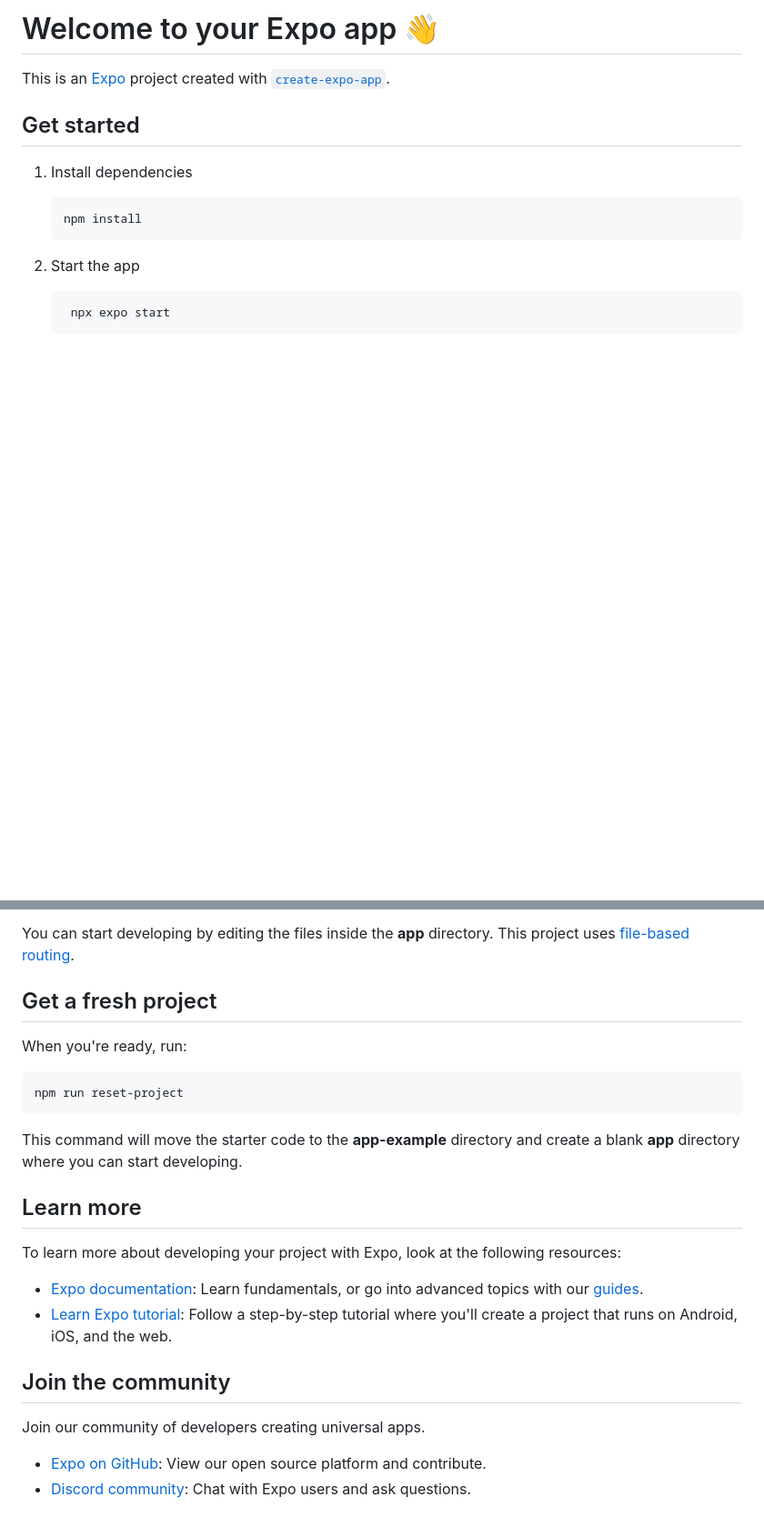
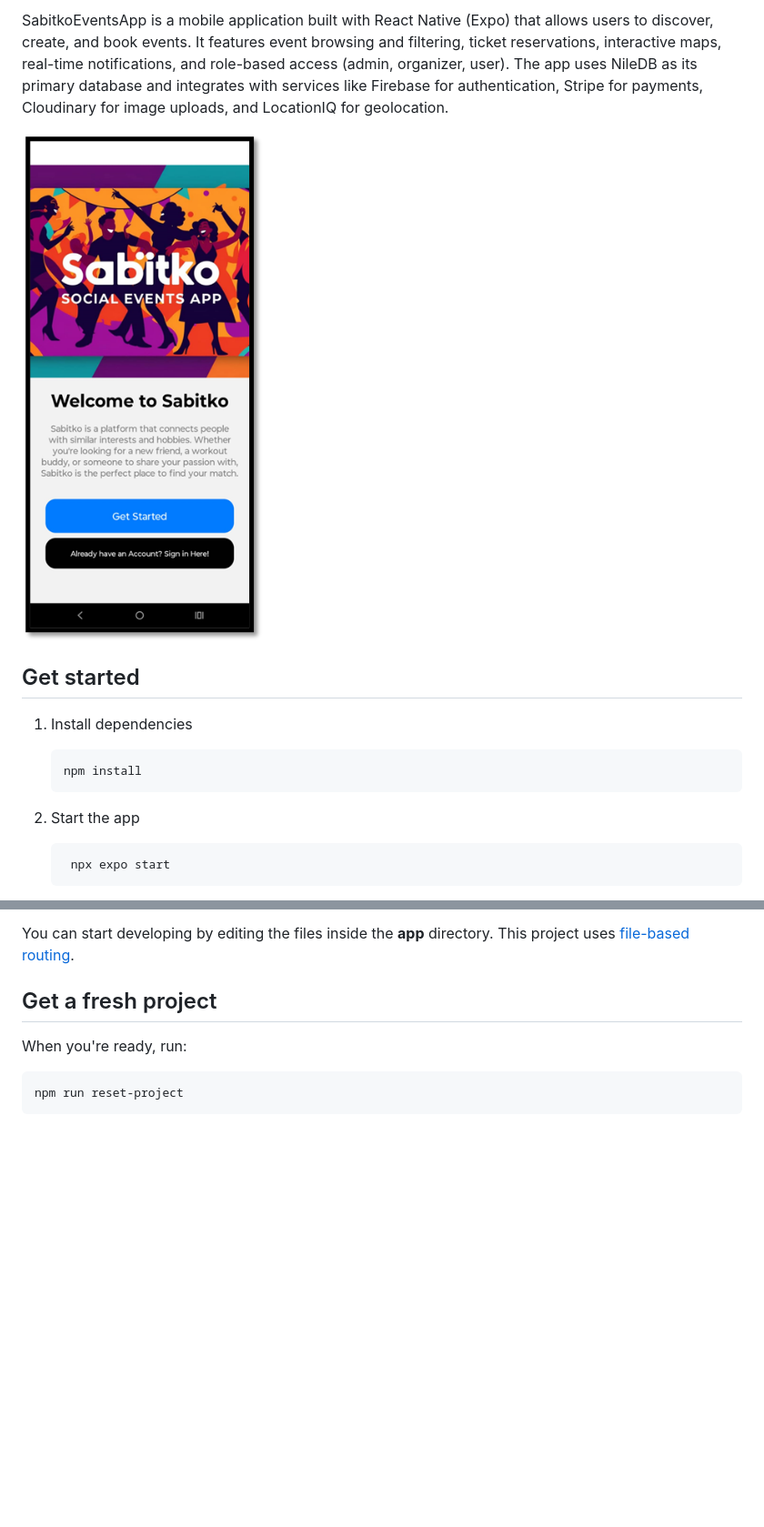
Before and after one commit to KTsonev02/SabitkoEventsApp, a Markdown page: README.md, 2 parts joined by grey strips. Shown: that part at 91% size. Drawn GitHub-style; pictures changed too: assets/images/sign-up.png (added); blank space fills up the shorter version.

Commit message:
last edit
edit README

````diff
--- a/README.md
+++ b/README.md
@@ -1,6 +1,6 @@
-# Welcome to your Expo app 👋
+SabitkoEventsApp is a mobile application built with React Native (Expo) that allows users to discover, create, and book events. It features event browsing and filtering, ticket reservations, interactive maps, real-time notifications, and role-based access (admin, organizer, user). The app uses NileDB as its primary database and integrates with services like Firebase for authentication, Stripe for payments, Cloudinary for image uploads, and LocationIQ for geolocation.
 
-This is an [Expo](https://expo.dev) project created with [`create-expo-app`](https://www.npmjs.com/package/create-expo-app).
+![SignUpScreen](/assets/images/sign-up.png)
 
 ## Get started
 
@@ -32,19 +32,3 @@ When you're ready, run:
 ```bash
 npm run reset-project
 ```
-
-This command will move the starter code to the **app-example** directory and create a blank **app** directory where you can start developing.
-
-## Learn more
-
-To learn more about developing your project with Expo, look at the following resources:
-
-- [Expo documentation](https://docs.expo.dev/): Learn fundamentals, or go into advanced topics with our [guides](https://docs.expo.dev/guides).
-- [Learn Expo tutorial](https://docs.expo.dev/tutorial/introduction/): Follow a step-by-step tutorial where you'll create a project that runs on Android, iOS, and the web.
-
-## Join the community
-
-Join our community of developers creating universal apps.
-
-- [Expo on GitHub](https://github.com/expo/expo): View our open source platform and contribute.
-- [Discord community](https://chat.expo.dev): Chat with Expo users and ask questions.
````
Also changed, not shown: 6 other files.
